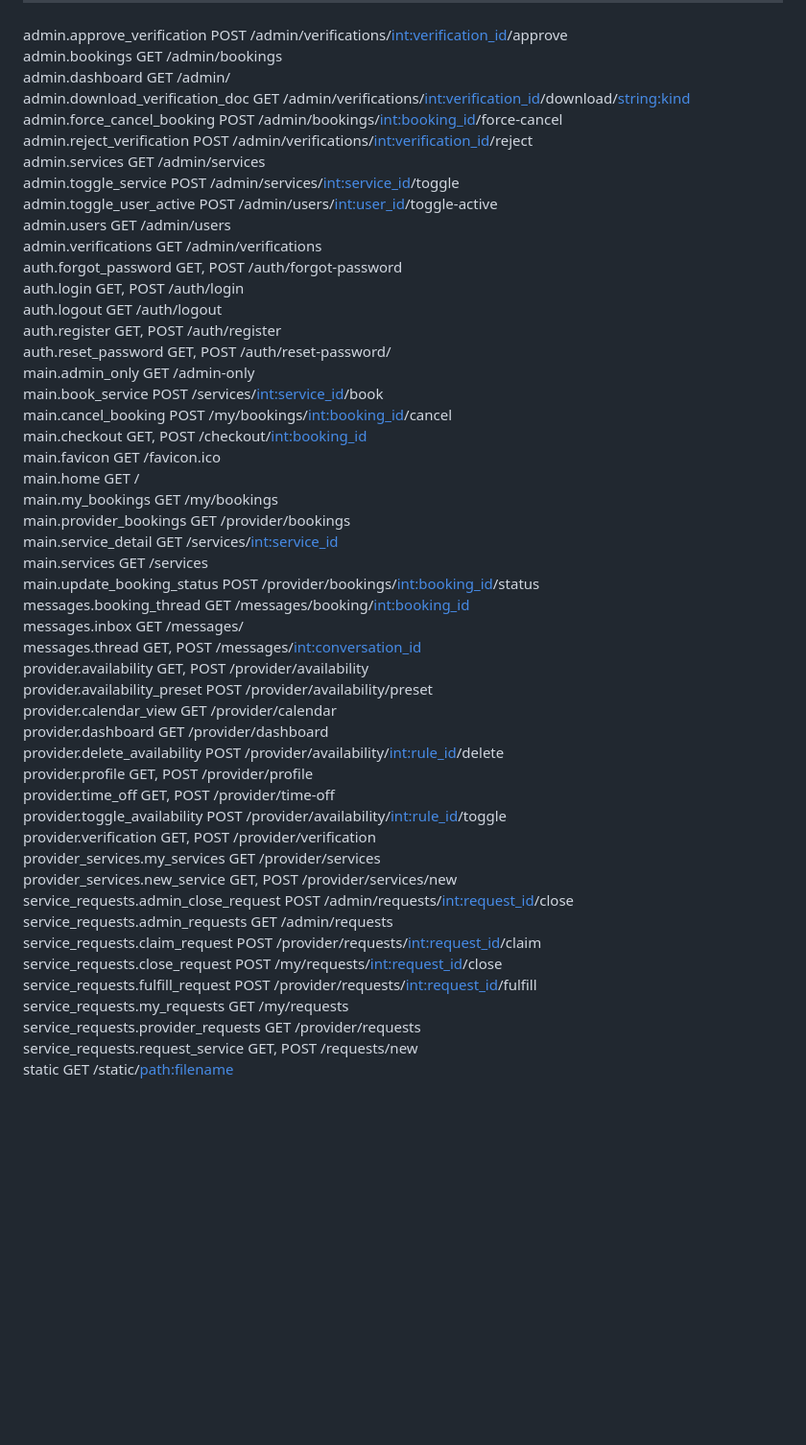
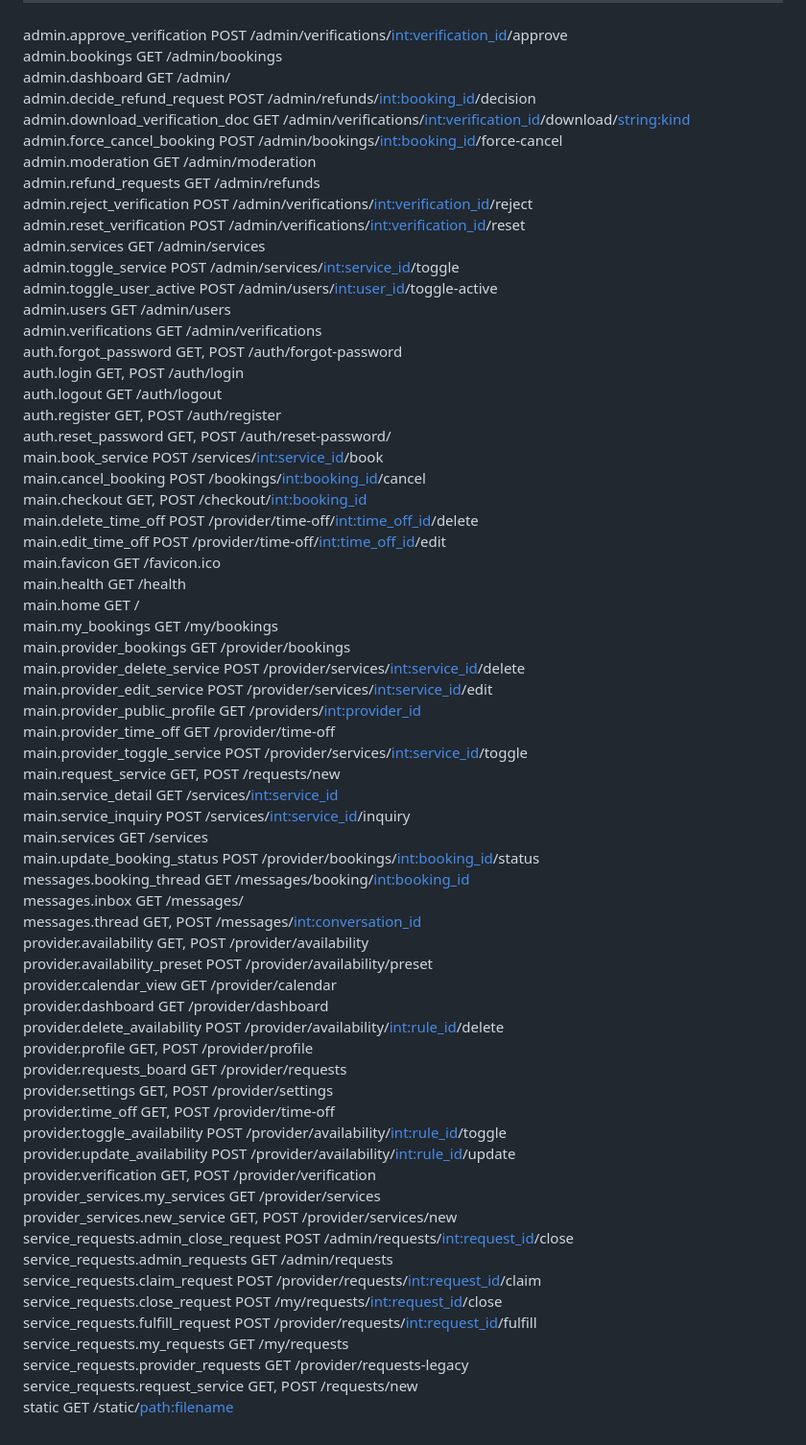
Before and after one commit to JorgeDD3/service_marketplace, a Markdown page: ROUTES.md, the part around the change. Shown at 96% size. GitHub-like rendering; blank space fills up the shorter version.

Commit message:
docs: refresh raw routes dump

```diff
--- a/ROUTES.md
+++ b/ROUTES.md
@@ -3,9 +3,13 @@ Endpoint                              Methods    Rule
 admin.approve_verification            POST       /admin/verifications/<int:verification_id>/approve
 admin.bookings                        GET        /admin/bookings
 admin.dashboard                       GET        /admin/
+admin.decide_refund_request           POST       /admin/refunds/<int:booking_id>/decision
 admin.download_verification_doc       GET        /admin/verifications/<int:verification_id>/download/<string:kind>
 admin.force_cancel_booking            POST       /admin/bookings/<int:booking_id>/force-cancel
+admin.moderation                      GET        /admin/moderation
+admin.refund_requests                 GET        /admin/refunds
 admin.reject_verification             POST       /admin/verifications/<int:verification_id>/reject
+admin.reset_verification              POST       /admin/verifications/<int:verification_id>/reset
 admin.services                        GET        /admin/services
 admin.toggle_service                  POST       /admin/services/<int:service_id>/toggle
 admin.toggle_user_active              POST       /admin/users/<int:user_id>/toggle-active
@@ -16,15 +20,24 @@ auth.login                            GET, POST  /auth/login
 auth.logout                           GET        /auth/logout
 auth.register                         GET, POST  /auth/register
 auth.reset_password                   GET, POST  /auth/reset-password/<token>
-main.admin_only                       GET        /admin-only
 main.book_service                     POST       /services/<int:service_id>/book
-main.cancel_booking                   POST       /my/bookings/<int:booking_id>/cancel
+main.cancel_booking                   POST       /bookings/<int:booking_id>/cancel
 main.checkout                         GET, POST  /checkout/<int:booking_id>
+main.delete_time_off                  POST       /provider/time-off/<int:time_off_id>/delete
+main.edit_time_off                    POST       /provider/time-off/<int:time_off_id>/edit
 main.favicon                          GET        /favicon.ico
+main.health                           GET        /health
 main.home                             GET        /
 main.my_bookings                      GET        /my/bookings
 main.provider_bookings                GET        /provider/bookings
+main.provider_delete_service          POST       /provider/services/<int:service_id>/delete
+main.provider_edit_service            POST       /provider/services/<int:service_id>/edit
+main.provider_public_profile          GET        /providers/<int:provider_id>
+main.provider_time_off                GET        /provider/time-off
+main.provider_toggle_service          POST       /provider/services/<int:service_id>/toggle
+main.request_service                  GET, POST  /requests/new
 main.service_detail                   GET        /services/<int:service_id>
+main.service_inquiry                  POST       /services/<int:service_id>/inquiry
 main.services                         GET        /services
 main.update_booking_status            POST       /provider/bookings/<int:booking_id>/status
 messages.booking_thread               GET        /messages/booking/<int:booking_id>
@@ -36,8 +49,11 @@ provider.calendar_view                GET        /provider/calendar
 provider.dashboard                    GET        /provider/dashboard
 provider.delete_availability          POST       /provider/availability/<int:rule_id>/delete
 provider.profile                      GET, POST  /provider/profile
+provider.requests_board               GET        /provider/requests
+provider.settings                     GET, POST  /provider/settings
 provider.time_off                     GET, POST  /provider/time-off
 provider.toggle_availability          POST       /provider/availability/<int:rule_id>/toggle
+provider.update_availability          POST       /provider/availability/<int:rule_id>/update
 provider.verification                 GET, POST  /provider/verification
 provider_services.my_services         GET        /provider/services
 provider_services.new_service         GET, POST  /provider/services/new
@@ -47,6 +63,6 @@ service_requests.claim_request        POST       /provider/requests/<int:request
 service_requests.close_request        POST       /my/requests/<int:request_id>/close
 service_requests.fulfill_request      POST       /provider/requests/<int:request_id>/fulfill
 service_requests.my_requests          GET        /my/requests
-service_requests.provider_requests    GET        /provider/requests
+service_requests.provider_requests    GET        /provider/requests-legacy
 service_requests.request_service      GET, POST  /requests/new
 static                                GET        /static/<path:filename>
```
